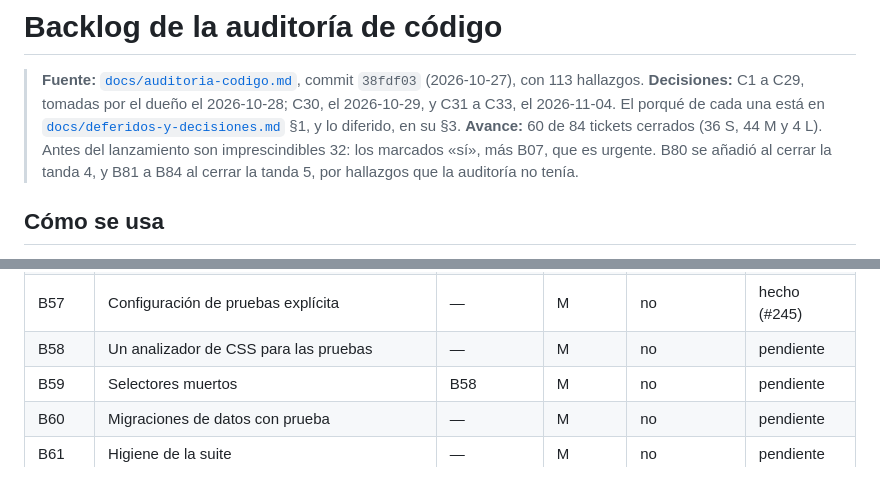
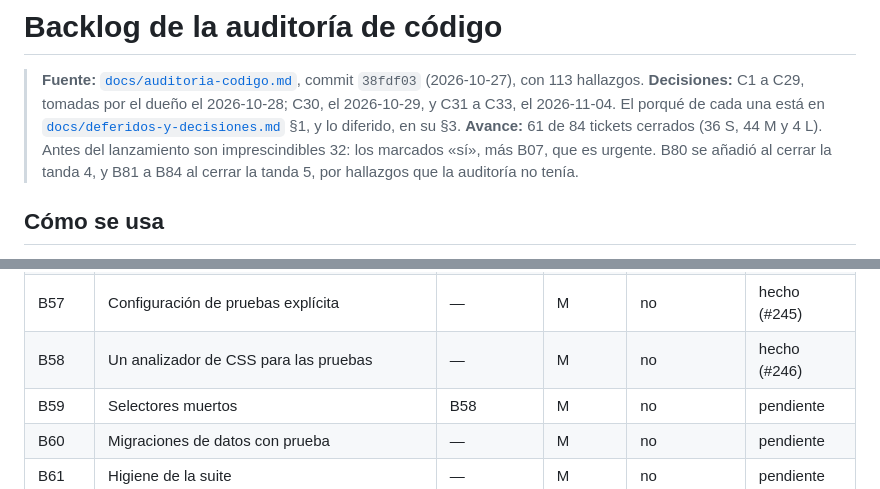
Before and after one commit to FabianMalferMix/revista-rdv, a Markdown page: docs/backlog-codigo.md, 2 parts joined by grey strips. Drawn GitHub-style.

Commit message:
un-analizador-de-css-para-las-pruebas: B58, hecho en el backlog (#246)
Co-Authored-By: Claude Opus 5.5 <noreply@anthropic.com>

```diff
--- a/docs/backlog-codigo.md
+++ b/docs/backlog-codigo.md
@@ -2,7 +2,7 @@
 
 > **Fuente:** [`docs/auditoria-codigo.md`](auditoria-codigo.md), commit `38fdf03` (2026-10-27), con 113 hallazgos.
 > **Decisiones:** C1 a C29, tomadas por el dueño el 2026-10-28; C30, el 2026-10-29, y C31 a C33, el 2026-11-04. El porqué de cada una está en [`docs/deferidos-y-decisiones.md`](deferidos-y-decisiones.md) §1, y lo diferido, en su §3.
-> **Avance:** 60 de 84 tickets cerrados (36 S, 44 M y 4 L). Antes del lanzamiento son imprescindibles 32: los marcados «sí», más B07, que es urgente. B80 se añadió al cerrar la tanda 4, y B81 a B84 al cerrar la tanda 5, por hallazgos que la auditoría no tenía.
+> **Avance:** 61 de 84 tickets cerrados (36 S, 44 M y 4 L). Antes del lanzamiento son imprescindibles 32: los marcados «sí», más B07, que es urgente. B80 se añadió al cerrar la tanda 4, y B81 a B84 al cerrar la tanda 5, por hallazgos que la auditoría no tenía.
 
 ## Cómo se usa
 
@@ -152,7 +152,7 @@
 | B55 | Contraste de los sellos y axe en el CI | B11 | M | no | hecho (#243) |
 | B56 | Formularios públicos de un solo origen y accesibles | — | M | no | pendiente |
 | B57 | Configuración de pruebas explícita | — | M | no | hecho (#245) |
-| B58 | Un analizador de CSS para las pruebas | — | M | no | pendiente |
+| B58 | Un analizador de CSS para las pruebas | — | M | no | hecho (#246) |
 | B59 | Selectores muertos | B58 | M | no | pendiente |
 | B60 | Migraciones de datos con prueba | — | M | no | pendiente |
 | B61 | Higiene de la suite | — | M | no | pendiente |
```
